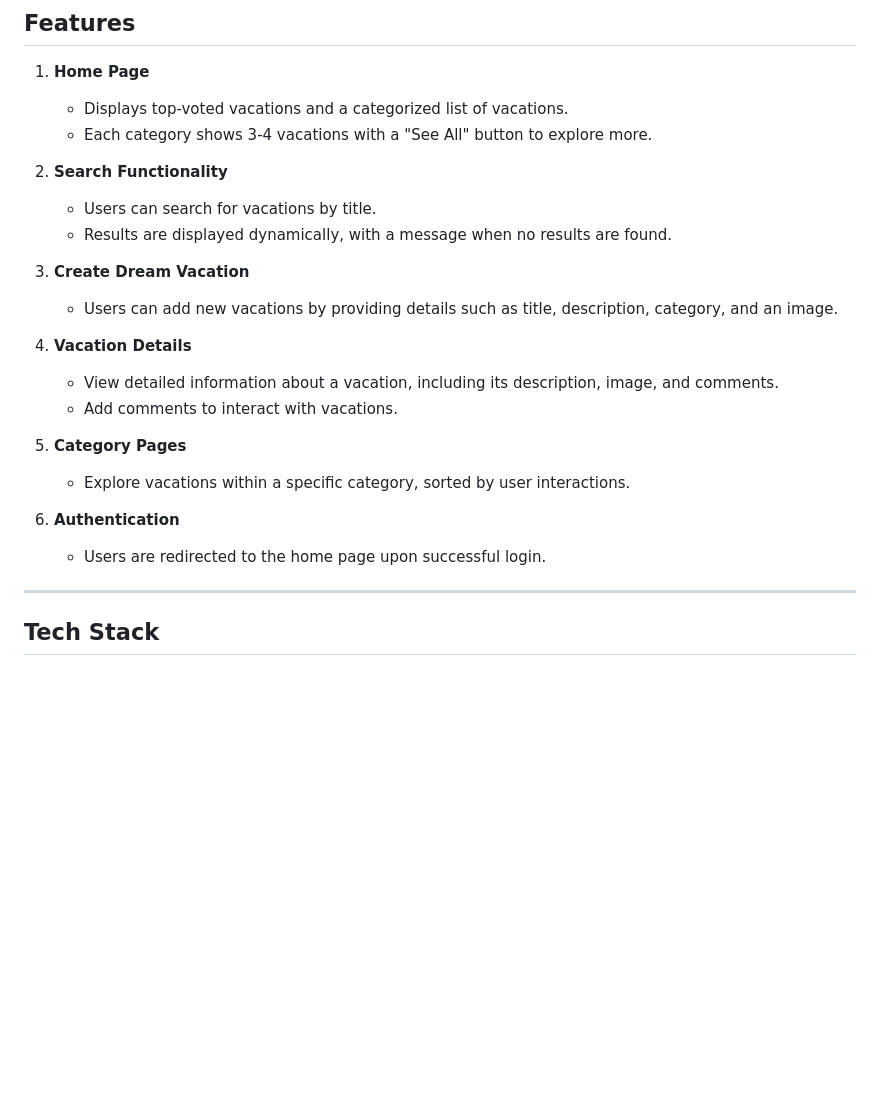
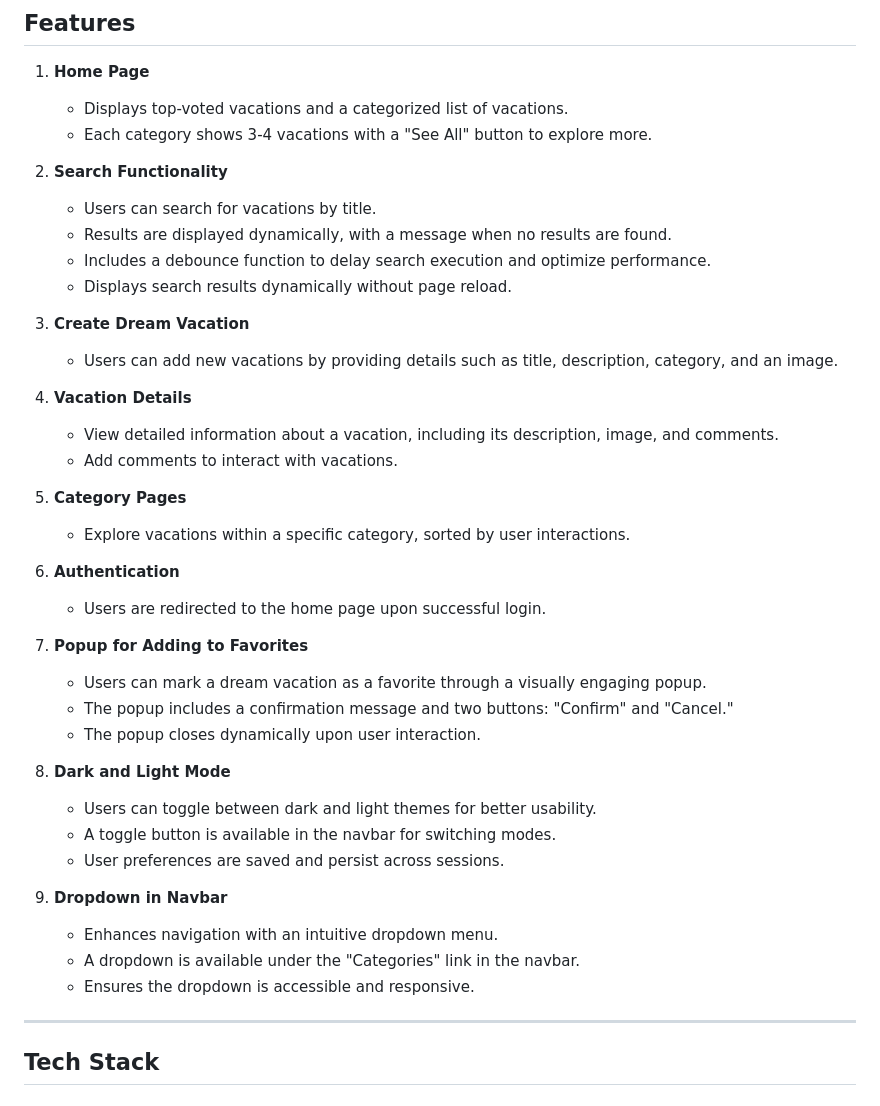
Before and after one commit to valak70/Dream-Vacation, a Markdown page: README.md, the part around the change printed below. Drawn GitHub-style; blank space fills up the shorter version.

```diff
--- a/README.md
+++ b/README.md
@@ -13,6 +13,8 @@ The **Dream Vacation App** is a web application where users can create, share, a
 2. **Search Functionality**
    - Users can search for vacations by title.
    - Results are displayed dynamically, with a message when no results are found.
+   - Includes a debounce function to delay search execution and optimize performance.
+   - Displays search results dynamically without page reload.
 
 3. **Create Dream Vacation**
    - Users can add new vacations by providing details such as title, description, category, and an image.
@@ -26,6 +28,21 @@ The **Dream Vacation App** is a web application where users can create, share, a
 
 6. **Authentication**
    - Users are redirected to the home page upon successful login.
+
+7. **Popup for Adding to Favorites**
+   - Users can mark a dream vacation as a favorite through a visually engaging popup.
+   - The popup includes a confirmation message and two buttons: "Confirm" and "Cancel."
+   - The popup closes dynamically upon user interaction.
+
+8. **Dark and Light Mode**
+   - Users can toggle between dark and light themes for better usability.
+   - A toggle button is available in the navbar for switching modes.
+   - User preferences are saved and persist across sessions.
+
+9. **Dropdown in Navbar**
+   - Enhances navigation with an intuitive dropdown menu.
+   - A dropdown is available under the "Categories" link in the navbar.
+   - Ensures the dropdown is accessible and responsive.
 
 ---
 
```
Also changed, not shown: other parts of README.md (+9 -38 lines).
